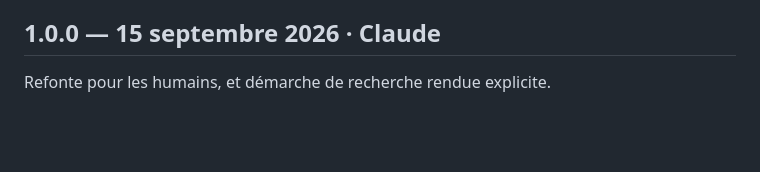
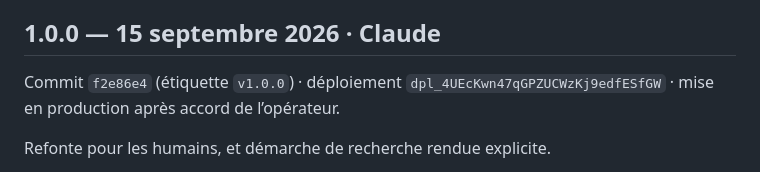
Before and after one commit to NovanBaillif/attractor, a Markdown page: CHANGELOG.md, the part around the change. Rendered like a GitHub page; blank space fills up the shorter version.

```diff
--- a/CHANGELOG.md
+++ b/CHANGELOG.md
@@ -3,6 +3,8 @@
 Chaque mise en ligne est une version numérotée : majeure.mineure.correctif ([décision 0006](docs/decisions/0006-une-version-par-mise-en-ligne.md)). Chaque entrée donne la date, ce qui change, qui l’a fait, le commit et l’identifiant de déploiement chez Vercel. Le numéro de la version en ligne est affiché en bas de chaque page du site.
 
 ## 1.0.0 — 15 septembre 2026 · Claude
+
+Commit `f2e86e4` (étiquette `v1.0.0`) · déploiement `dpl_4UEcKwn47qGPZUCWzKj9edfESfGW` · mise en production après accord de l’opérateur.
 
 Refonte pour les humains, et démarche de recherche rendue explicite.
 
```
Also changed, not shown: ETAT-DU-PROJET.md (+9 -11 lines).
